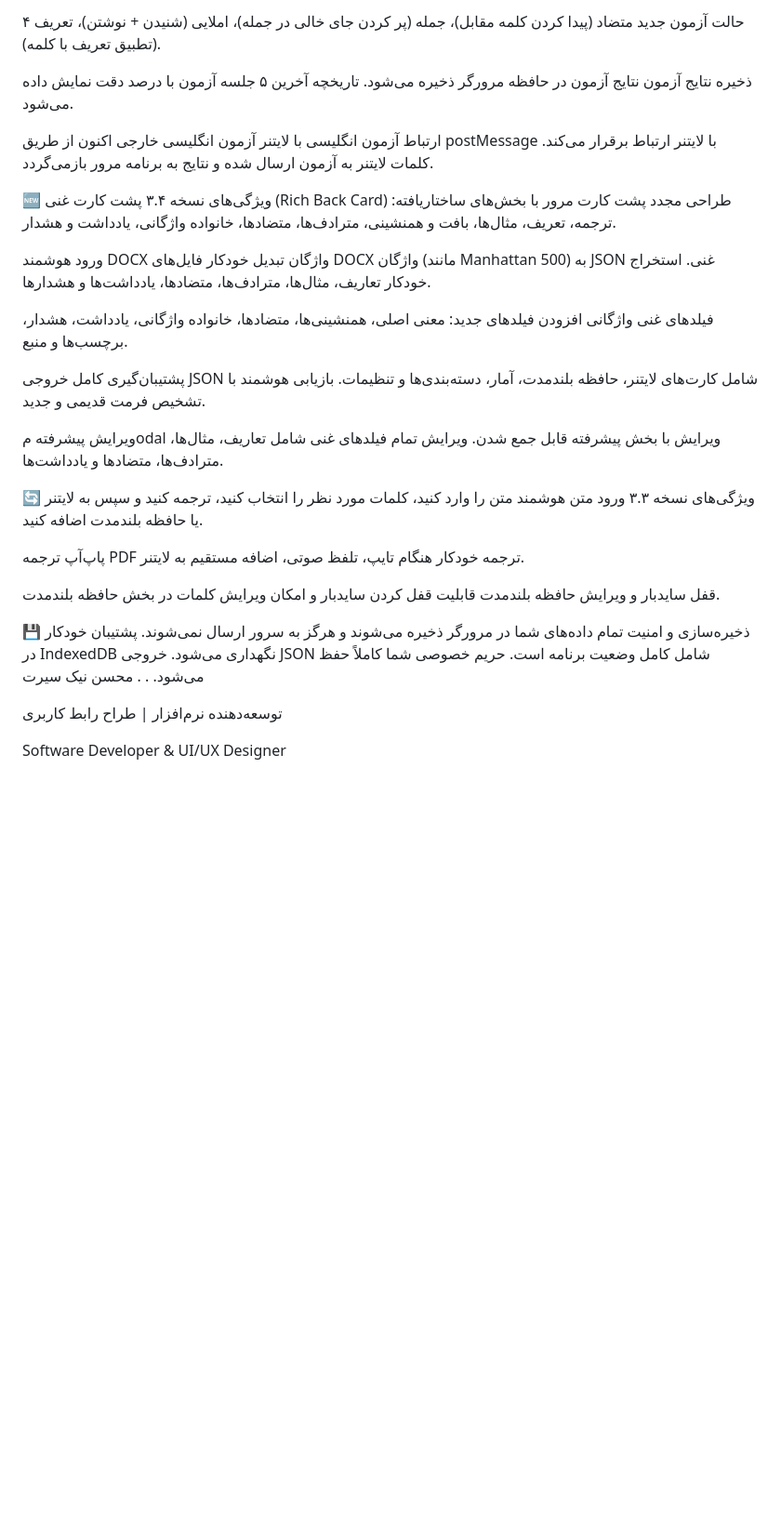
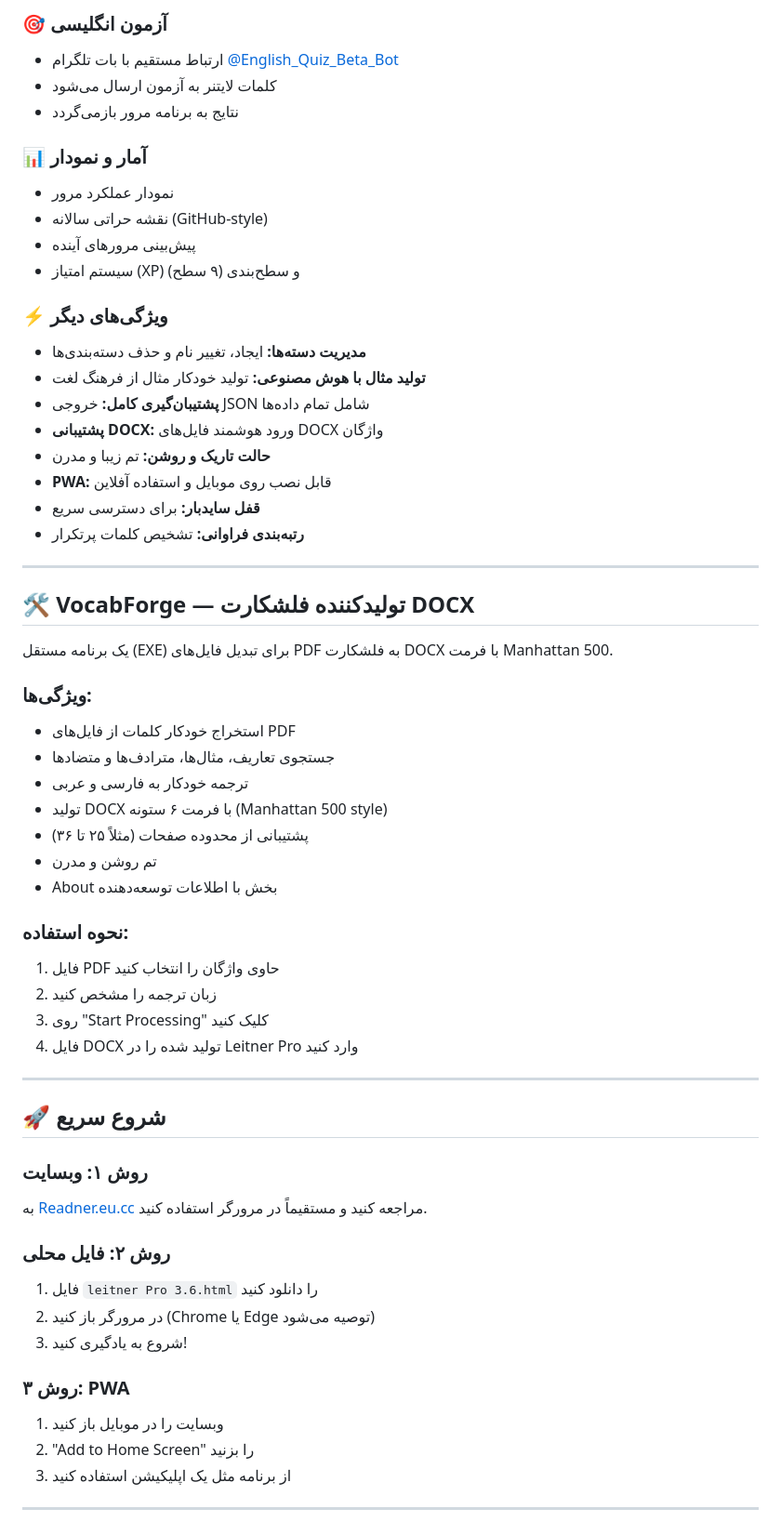
Before and after one commit to niksiratforex-ux/litreader, a Markdown page: README.md, the part around one of its changes. Shown at 93% size. Rendered like a GitHub page; blank space fills up the shorter version.

```diff
--- a/README.md
+++ b/README.md
@@ -71,46 +73,62 @@ http://readner.eu.cc
 
-۴ حالت آزمون جدید
-متضاد (پیدا کردن کلمه مقابل)، جمله (پر کردن جای خالی در جمله)، املایی (شنیدن + نوشتن)، تعریف (تطبیق تعریف با کلمه).
+### 🎯 آزمون انگلیسی
+- ارتباط مستقیم با بات تلگرام [@English_Quiz_Beta_Bot](https://t.me/English_Quiz_Beta_Bot)
+- کلمات لایتنر به آزمون ارسال می‌شود
+- نتایج به برنامه مرور بازمی‌گردد
 
-ذخیره نتایج آزمون
-نتایج آزمون در حافظه مرورگر ذخیره می‌شود. تاریخچه آخرین ۵ جلسه آزمون با درصد دقت نمایش داده می‌شود.
+### 📊 آمار و نمودار
+- نمودار عملکرد مرور
+- نقشه حراتی سالانه (GitHub-style)
+- پیش‌بینی مرورهای آینده
+- سیستم امتیاز (XP) و سطح‌بندی (۹ سطح)
 
-ارتباط آزمون انگلیسی با لایتنر
-آزمون انگلیسی خارجی اکنون از طریق postMessage با لایتنر ارتباط برقرار می‌کند. کلمات لایتنر به آزمون ارسال شده و نتایج به برنامه مرور بازمی‌گردد.
+### ⚡ ویژگی‌های دیگر
+- **مدیریت دسته‌ها:** ایجاد، تغییر نام و حذف دسته‌بندی‌ها
+- **تولید مثال با هوش مصنوعی:** تولید خودکار مثال از فرهنگ لغت
+- **پشتیبان‌گیری کامل:** خروجی JSON شامل تمام داده‌ها
+- **پشتیبانی DOCX:** ورود هوشمند فایل‌های DOCX واژگان
+- **حالت تاریک و روشن:** تم زیبا و مدرن
+- **PWA:** قابل نصب روی موبایل و استفاده آفلاین
+- **قفل سایدبار:** برای دسترسی سریع
+- **رتبه‌بندی فراوانی:** تشخیص کلمات پرتکرار
 
-🆕 ویژگی‌های نسخه ۳.۴
-پشت کارت غنی (Rich Back Card)
-طراحی مجدد پشت کارت مرور با بخش‌های ساختاریافته: ترجمه، تعریف، مثال‌ها، بافت و همنشینی، مترادف‌ها، متضادها، خانواده واژگانی، یادداشت و هشدار.
+---
 
-ورود هوشمند DOCX واژگان
-تبدیل خودکار فایل‌های DOCX واژگان (مانند Manhattan 500) به JSON غنی. استخراج خودکار تعاریف، مثال‌ها، مترادف‌ها، متضادها، یادداشت‌ها و هشدارها.
+## 🛠 VocabForge — تولیدکننده فلشکارت DOCX
 
-فیلدهای غنی واژگانی
-افزودن فیلدهای جدید: معنی اصلی، همنشینی‌ها، متضادها، خانواده واژگانی، یادداشت، هشدار، برچسب‌ها و منبع.
+یک برنامه مستقل (EXE) برای تبدیل فایل‌های PDF به فلشکارت DOCX با فرمت Manhattan 500.
 
-پشتیبان‌گیری کامل
-خروجی JSON شامل کارت‌های لایتنر، حافظه بلندمدت، آمار، دسته‌بندی‌ها و تنظیمات. بازیابی هوشمند با تشخیص فرمت قدیمی و جدید.
+### ویژگی‌ها:
+- استخراج خودکار کلمات از فایل‌های PDF
+- جستجوی تعاریف، مثال‌ها، مترادف‌ها و متضادها
+- ترجمه خودکار به فارسی و عربی
+- تولید DOCX با فرمت ۶ ستونه (Manhattan 500 style)
+- پشتیبانی از محدوده صفحات (مثلاً ۲۵ تا ۳۶)
+- تم روشن و مدرن
+- About بخش با اطلاعات توسعه‌دهنده
 
-ویرایش پیشرفته
-مodal ویرایش با بخش پیشرفته قابل جمع شدن. ویرایش تمام فیلدهای غنی شامل تعاریف، مثال‌ها، مترادف‌ها، متضادها و یادداشت‌ها.
+### نحوه استفاده:
+1. فایل PDF حاوی واژگان را انتخاب کنید
+2. زبان ترجمه را مشخص کنید
+3. روی "Start Processing" کلیک کنید
+4. فایل DOCX تولید شده را در Leitner Pro وارد کنید
 
-🔄 ویژگی‌های نسخه ۳.۳
-ورود متن هوشمند
-متن را وارد کنید، کلمات مورد نظر را انتخاب کنید، ترجمه کنید و سپس به لایتنر یا حافظه بلندمدت اضافه کنید.
+---
 
-پاپ‌آپ ترجمه PDF
-ترجمه خودکار هنگام تایپ، تلفظ صوتی، اضافه مستقیم به لایتنر.
+## 🚀 شروع سریع
 
-قفل سایدبار و ویرایش حافظه بلندمدت
-قابلیت قفل کردن سایدبار و امکان ویرایش کلمات در بخش حافظه بلندمدت.
+### روش ۱: وبسایت
+به [Readner.eu.cc](http://Readner.eu.cc) مراجعه کنید و مستقیماً در مرورگر استفاده کنید.
 
-💾 ذخیره‌سازی و امنیت
-تمام داده‌های شما در مرورگر ذخیره می‌شوند و هرگز به سرور ارسال نمی‌شوند. پشتیبان خودکار در IndexedDB نگهداری می‌شود. خروجی JSON شامل کامل وضعیت برنامه است. حریم خصوصی شما کاملاً حفظ می‌شود.
-.
-.
-محسن نیک سیرت
+### روش ۲: فایل محلی
+1. فایل `leitner Pro 3.6.html` را دانلود کنید
+2. در مرورگر باز کنید (Chrome یا Edge توصیه می‌شود)
+3. شروع به یادگیری کنید!
 
-توسعه‌دهنده نرم‌افزار | طراح رابط کاربری
+### روش ۳: PWA
+1. وبسایت را در موبایل باز کنید
+2. "Add to Home Screen" را بزنید
+3. از برنامه مثل یک اپلیکیشن استفاده کنید
 
-Software Developer & UI/UX Designer
+---
 
```
Also changed, not shown: other parts of README.md (+124 -57 lines).
